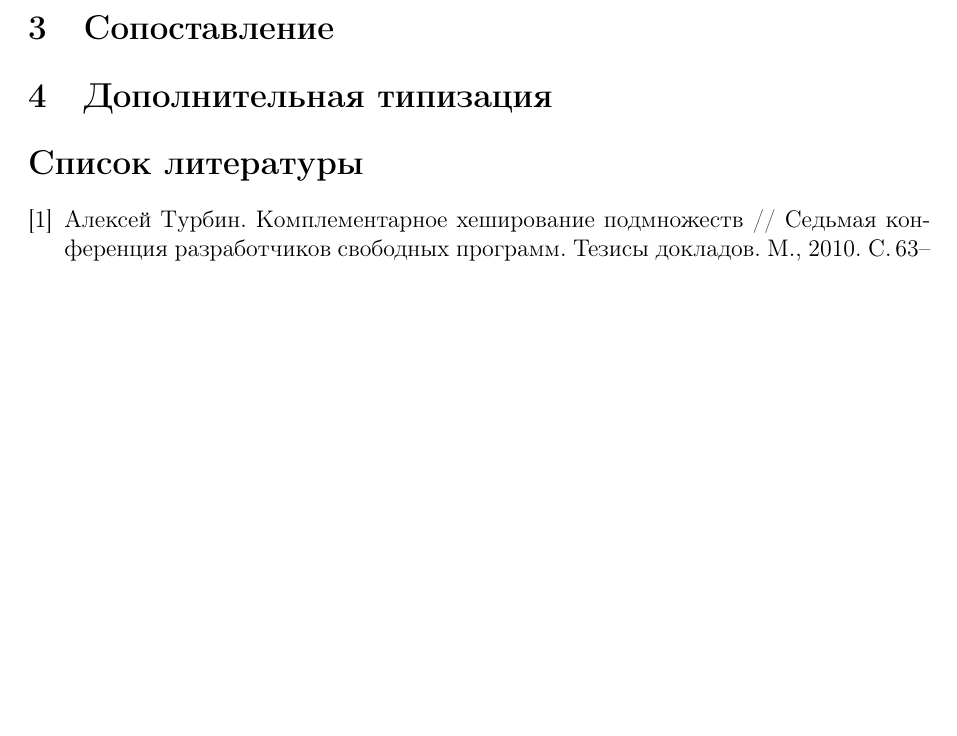
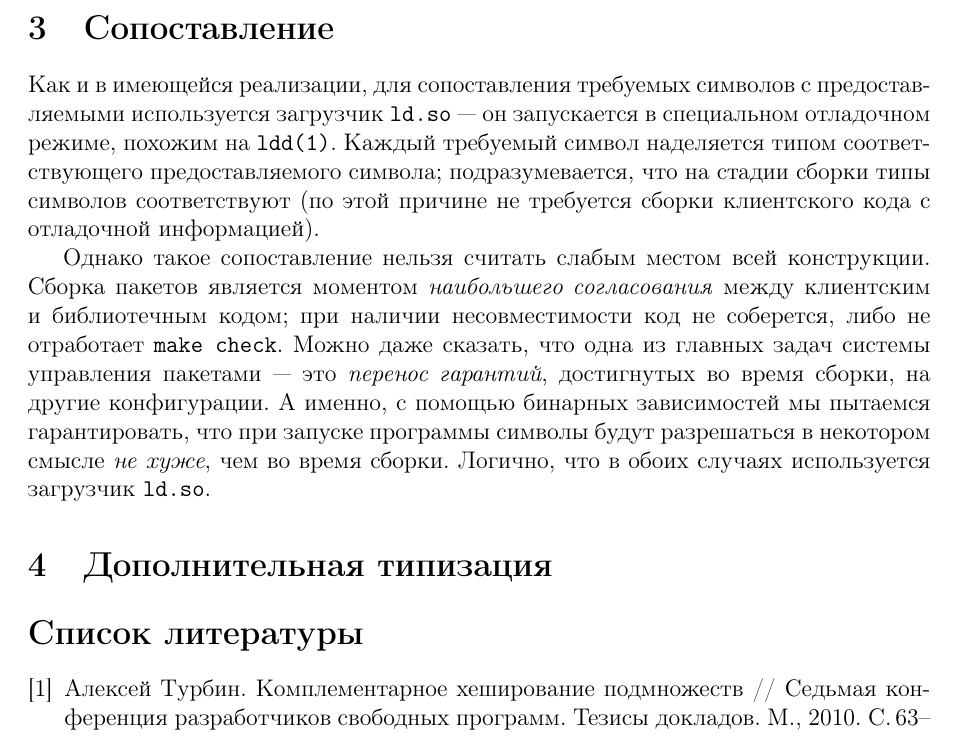
Before and after one commit to svpv/protva2016, a LaTeX paper (protva2016.tex): part of page 3 of 3, cut so that both start at the same text, the shorter picture padded with empty space. Compiled offline with pdfLaTeX.

Commit message:
matching: on using ld.so

```diff
--- a/protva2016.tex
+++ b/protva2016.tex
@@ -138,6 +138,41 @@ $ gcc -m32 -DMAIN_TYPE=short -DLIB_TYPE=int -O main.c lib.c && ./a.out
 \end{comment}
 
 \section{Сопоставление}
+Как и в имеющейся реализации, для сопоставления требуемых символов с предоставляемыми
+используется загрузчик \verb|ld.so|~--- он запускается в специальном отладочном режиме,
+похожим на \verb|ldd(1)|.  Каждый требуемый символ наделяется типом
+соответствующего предоставляемого символа; подразумевается, что на стадии сборки
+типы символов соответствуют (по этой причине не требуется сборки клиентского кода
+с отладочной информацией).
+\begin{comment}
+Формат DWARF, кажется, вообще не предусматривает подробного описания вызова функций
+(приведение фактических параметров к формальным и т.\,п.).
+То есть нету там такого дела, чтобы было написано: дескать прямо перед вызовом
+функции foo() я вижу ее так-то, передаю ей такие-то аргументы, для некоторых
+из них выполняется cast.
+\end{comment}
+
+Однако такое сопоставление нельзя считать слабым местом всей конструкции.  Сборка
+пакетов является моментом \textit{наибольшего согласования} между клиентским и библиотечным
+кодом; при наличии несовместимости код не соберется, либо не отработает \texttt{make check}.
+Можно даже сказать, что одна из главных задач системы управления пакетами~--- это
+\emph{перенос гарантий}, достигнутых во время сборки, на другие конфигурации.
+А именно, с помощью бинарных зависимостей мы пытаемся гарантировать, что
+при запуске программы символы будут разрешаться в некотором смысле
+\emph{не хуже}, чем во время сборки.  Логично, что в обоих случаях используется
+загрузчик \verb|ld.so|.
+\begin{comment}
+Вообще само понятие бинарной совместимости следовало бы определить прежде всего
+исходя из этих терминов.  Если так подумать, то никакой другой бинарной совместимости
+просто больше и нету.  Ну если не брать совсем какие-нибудь высоколобые определения
+про семантику и т.п.  А если брать попроще, то вот сразу после сборки программа
+у нас работала.  И мы пытаемся "удержать" вокруг этой программы какие-то свойства
+сборочной среды, чтобы она и дальше работала.  А если программа перестает работать,
+то значит все, совместимость удержать не удалось, упустили мы бабу, то есть жарптицу
+всмысле.  Птицу счастья завтрашнего дня.  Сегодня программа работает, а завтра она глючит.
+Поль Мориа, любовь ушла.
+\end{comment}
+
 \section{Дополнительная типизация}
 
 \begin{thebibliography}{9}
```
